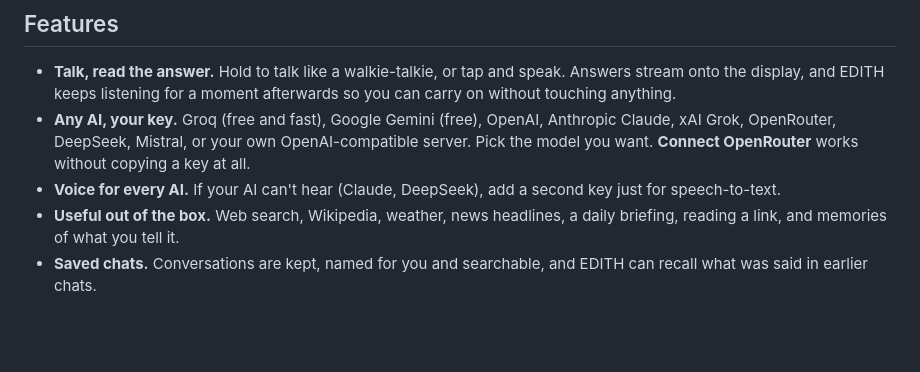
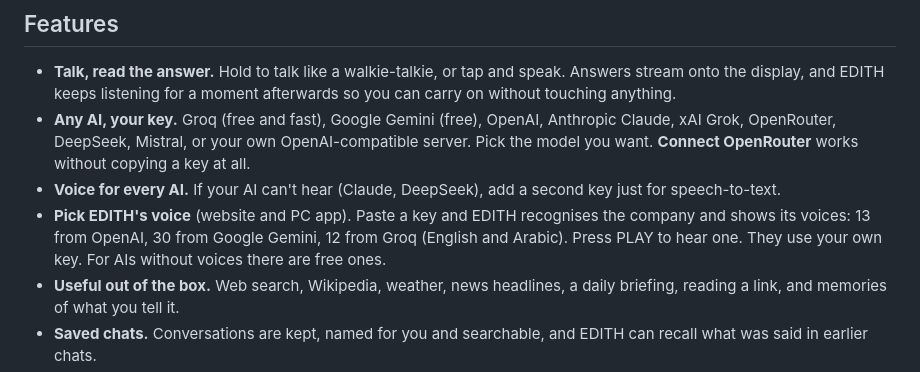
Before and after one commit to aliabbasackkka-glitch/edith-g2, a Markdown page: README.md, the part around one of its changes. Drawn GitHub-style; blank space fills up the shorter version.

```diff
--- a/README.md
+++ b/README.md
@@ -28,6 +43,9 @@ and saved chats:
   model you want. **Connect OpenRouter** works without copying a key at all.
 - **Voice for every AI.** If your AI can't hear (Claude, DeepSeek), add a second key just
   for speech-to-text.
+- **Pick EDITH's voice** (website and PC app). Paste a key and EDITH recognises the company and
+  shows its voices: 13 from OpenAI, 30 from Google Gemini, 12 from Groq (English and Arabic). Press
+  PLAY to hear one. They use your own key. For AIs without voices there are free ones.
 - **Useful out of the box.** Web search, Wikipedia, weather, news headlines, a daily
   briefing, reading a link, and memories of what you tell it.
 - **Saved chats.** Conversations are kept, named for you and searchable, and EDITH can
```
Also changed, not shown: other parts of README.md (+26 -8 lines), store/screenshots/pc/pc-app.png (added), store/screenshots/web/voices.png (added), store/screenshots/web/website-phone.png (added), store/screenshots/web/website.png (added), 14 other files.
